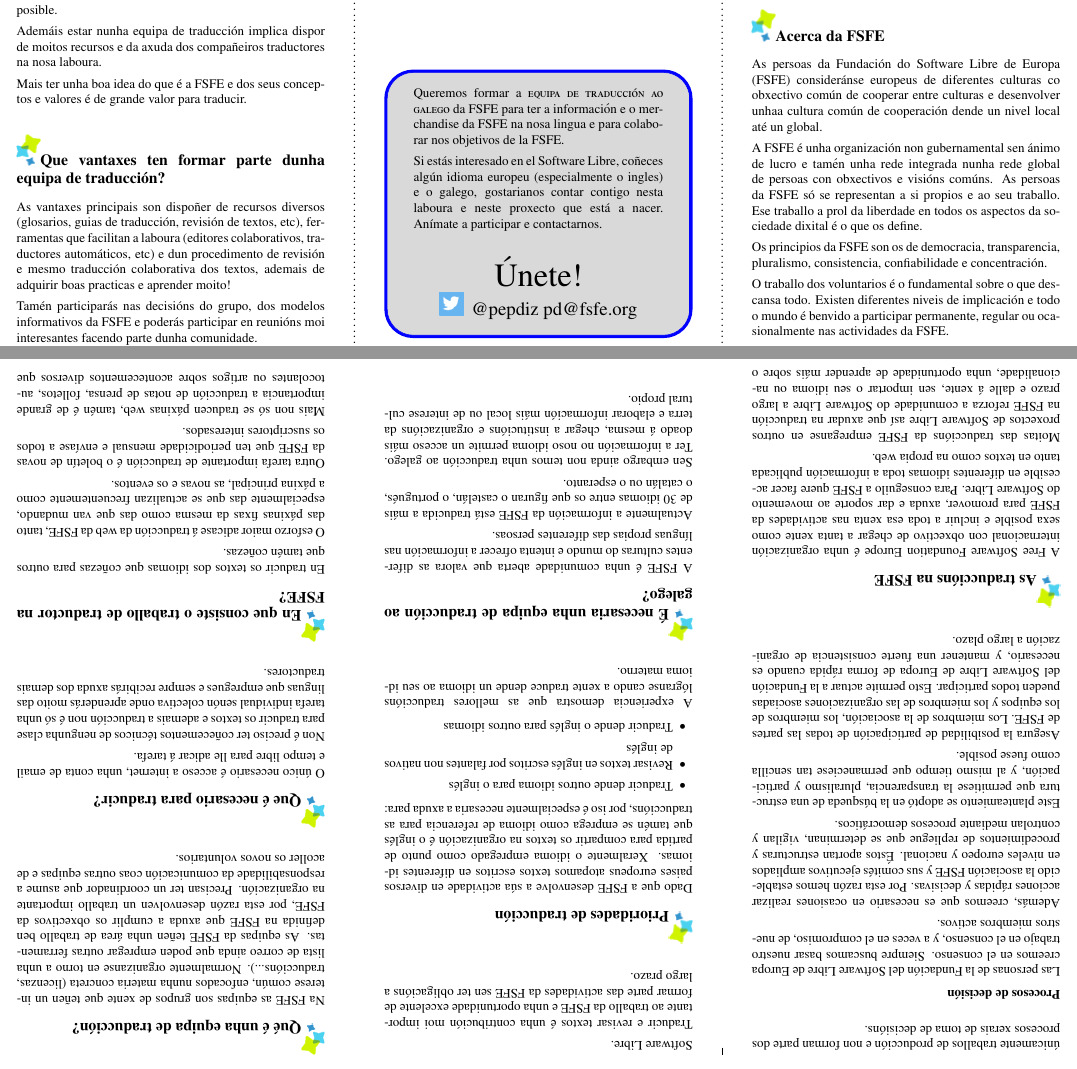
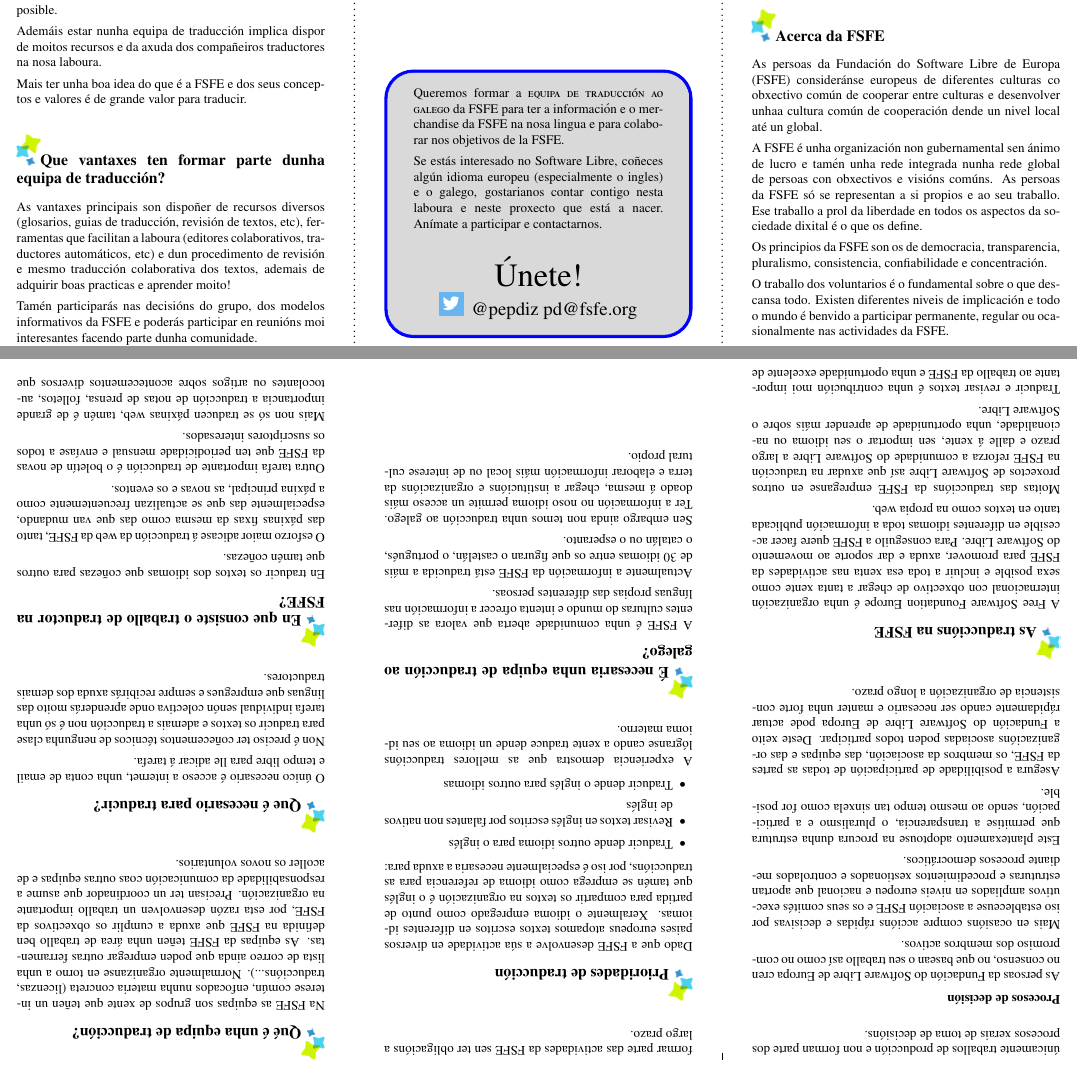
Before and after one commit to pepdiz/fsfe, a LaTeX document (brochures/FSFE gtrans/main.tex): two parts of pages 1 and 2 of 2, joined at a grey line, cut so that both start at the same text. Compiled offline with pdfLaTeX.

Commit message:
Update main.tex

```diff
--- a/brochures/FSFE gtrans/main.tex
+++ b/brochures/FSFE gtrans/main.tex
@@ -66,7 +66,7 @@
 
   \subsection{Procesos de decisión}
 
-Las personas de la Fundación del Software Libre de Europa creemos en el consenso. Siempre buscamos basar nuestro trabajo en el consenso, y a veces en el compromiso, de nuestros miembros activos.
+As persoas da Fundación do Software Libre de Europa cren no consenso, no que basean o seu traballo así como no compromiso dos membros activos.
 
-Además, creemos que es necesario en ocasiones realizar acciones rápidas y decisivas. Por esta razón hemos establecido la asociación FSFE y sus comités ejecutivos ampliados en niveles europeo y nacional. Éstos aportan estructuras y procedimientos de repliegue que se determinan, vigilan y controlan mediante procesos democráticos.
+Mais en ocasións compre accións rápidas e decisivas por iso estableceuse a asociación FSFE e os seus comités executivos ampliados en niveis europeu e nacional que aportan estruturas e procedimientos xestionados e controlados mediante procesos democráticos.
 
@@ -74 +74,2 @@
 
+Asegura a posibilidade de participación de todas as partes da FSFE, os membros da asociación, das equipas e das organizacións asociadas poden todos participar. Deste xeito a Fundación do Software Libre de Europa pode actuar rápidamente cando ser necesario e manter unha forte consistencia de organización a longo prazo.
@@ -150,7 +150,7 @@
 \begin{mdframed}[style=MyFrame]
 Queremos formar a \textsc{equipa de traducción ao galego} da FSFE para ter a información e o merchandise da FSFE na nosa lingua e para colaborar nos objetivos de la FSFE.
 
-Si estás interesado en el Software Libre, coñeces algún idioma europeu (especialmente o ingles) e o galego, gostarianos contar contigo nesta laboura e neste proxecto que está a nacer. Anímate a participar e contactarnos.
+Se estás interesado no Software Libre, coñeces algún idioma europeu (especialmente o ingles) e o galego, gostarianos contar contigo nesta laboura e neste proxecto que está a nacer. Anímate a participar e contactarnos.
 
 \center \Huge{Únete!}
 
```
Also changed, not shown: brochures/FSFE gtrans/main.tex (3 more changed lines).
